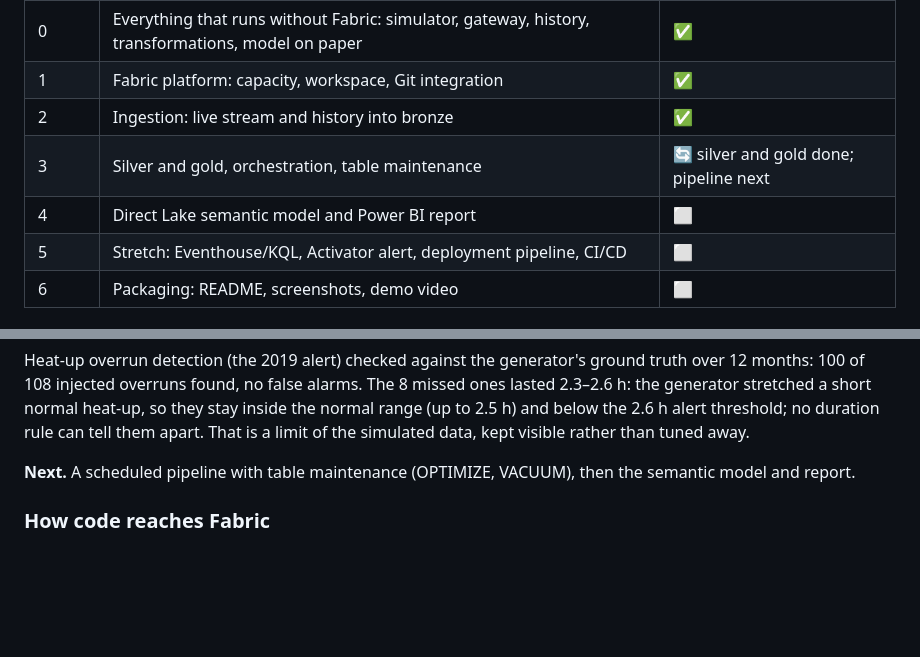
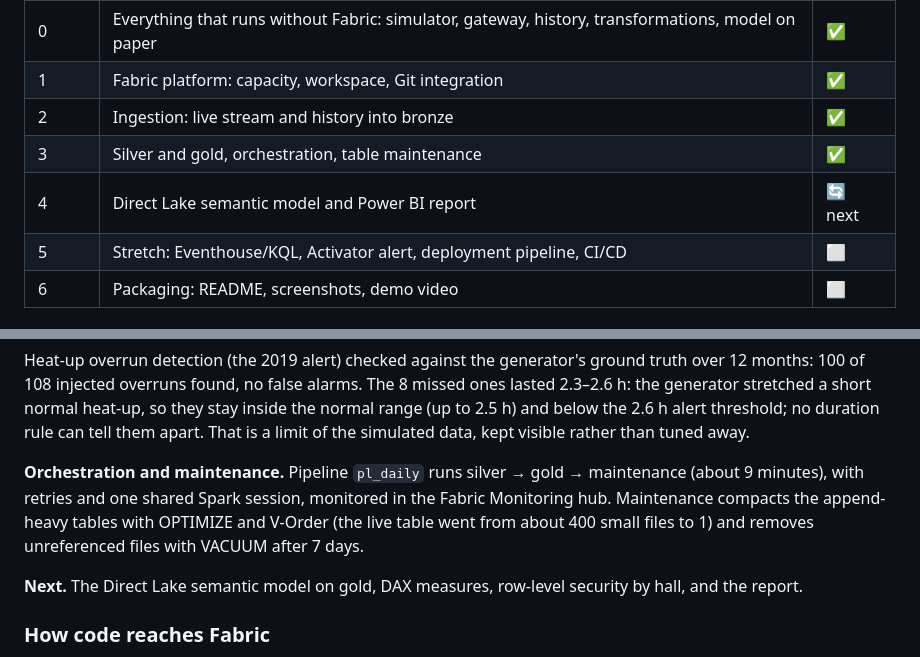
Before and after one commit to v-nc/fabric-am-energy, a Markdown page: README.md, 2 parts joined by grey strips. GitHub-like rendering; blank space fills up the shorter version.

Commit message:
Pipeline and table maintenance: decisions 26-27, README progress
Co-Authored-By: Claude Opus 5.5 <noreply@anthropic.com>

```diff
--- a/README.md
+++ b/README.md
@@ -89,8 +89,8 @@ Updated at every step. Phases follow the project plan; ✅ done, 🔄 in progres
 | 0 | Everything that runs without Fabric: simulator, gateway, history, transformations, model on paper | ✅ |
 | 1 | Fabric platform: capacity, workspace, Git integration | ✅ |
 | 2 | Ingestion: live stream and history into bronze | ✅ |
-| 3 | Silver and gold, orchestration, table maintenance | 🔄 silver and gold done; pipeline next |
-| 4 | Direct Lake semantic model and Power BI report | ⬜ |
+| 3 | Silver and gold, orchestration, table maintenance | ✅ |
+| 4 | Direct Lake semantic model and Power BI report | 🔄 next |
 | 5 | Stretch: Eventhouse/KQL, Activator alert, deployment pipeline, CI/CD | ⬜ |
 | 6 | Packaging: README, screenshots, demo video | ⬜ |
 
@@ -134,7 +134,12 @@ injected overruns found, no false alarms. The 8 missed ones lasted 2.3–2.6 h:
 heat-up, so they stay inside the normal range (up to 2.5 h) and below the 2.6 h alert threshold; no duration rule can
 tell them apart. That is a limit of the simulated data, kept visible rather than tuned away.
 
-**Next.** A scheduled pipeline with table maintenance (OPTIMIZE, VACUUM), then the semantic model and report.
+**Orchestration and maintenance.** Pipeline `pl_daily` runs silver → gold → maintenance (about 9 minutes), with
+retries and one shared Spark session, monitored in the Fabric Monitoring hub. Maintenance compacts the append-heavy
+tables with OPTIMIZE and V-Order (the live table went from about 400 small files to 1) and removes unreferenced files
+with VACUUM after 7 days.
+
+**Next.** The Direct Lake semantic model on gold, DAX measures, row-level security by hall, and the report.
 
 ### How code reaches Fabric
 
```
Also changed, not shown: docs/decisions.md (+10 -0 lines).
